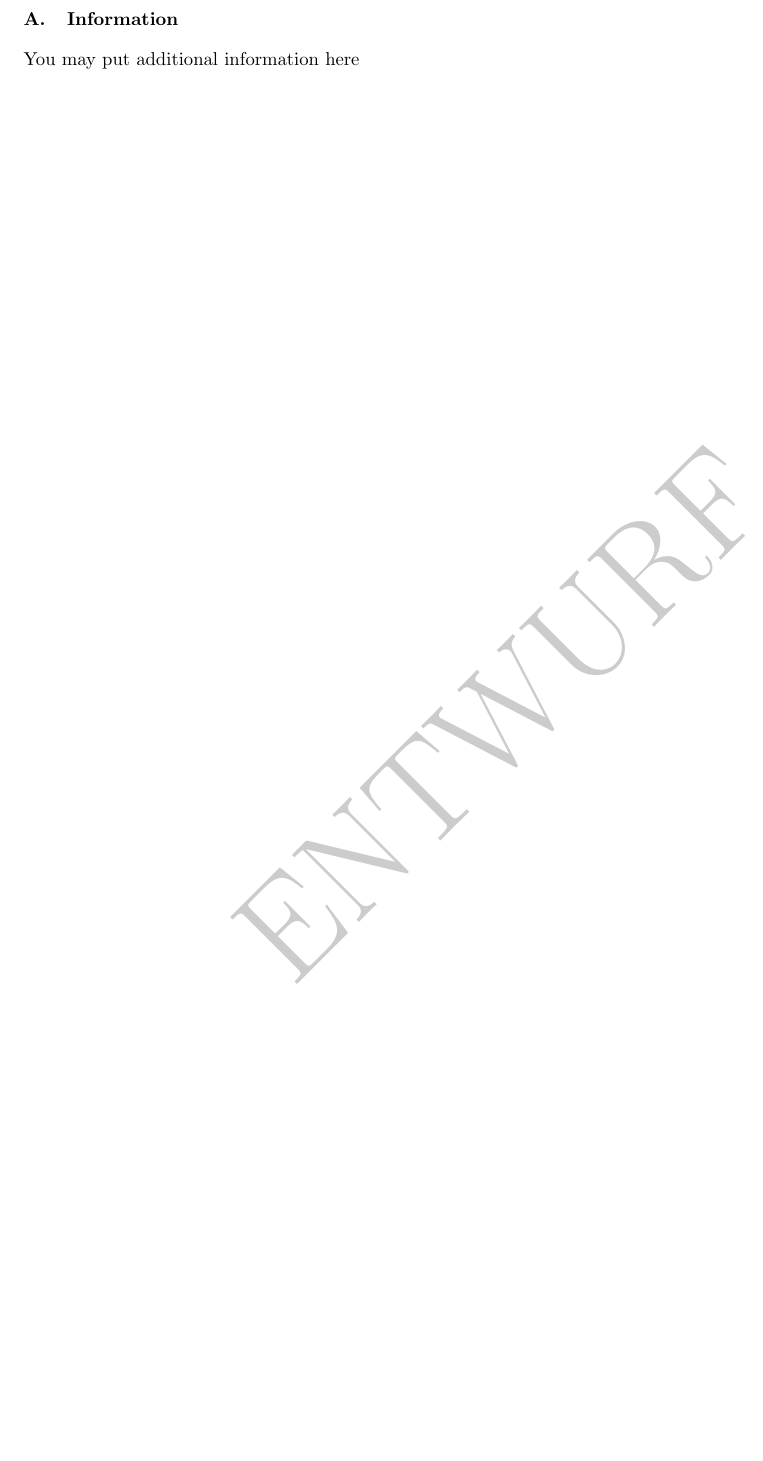
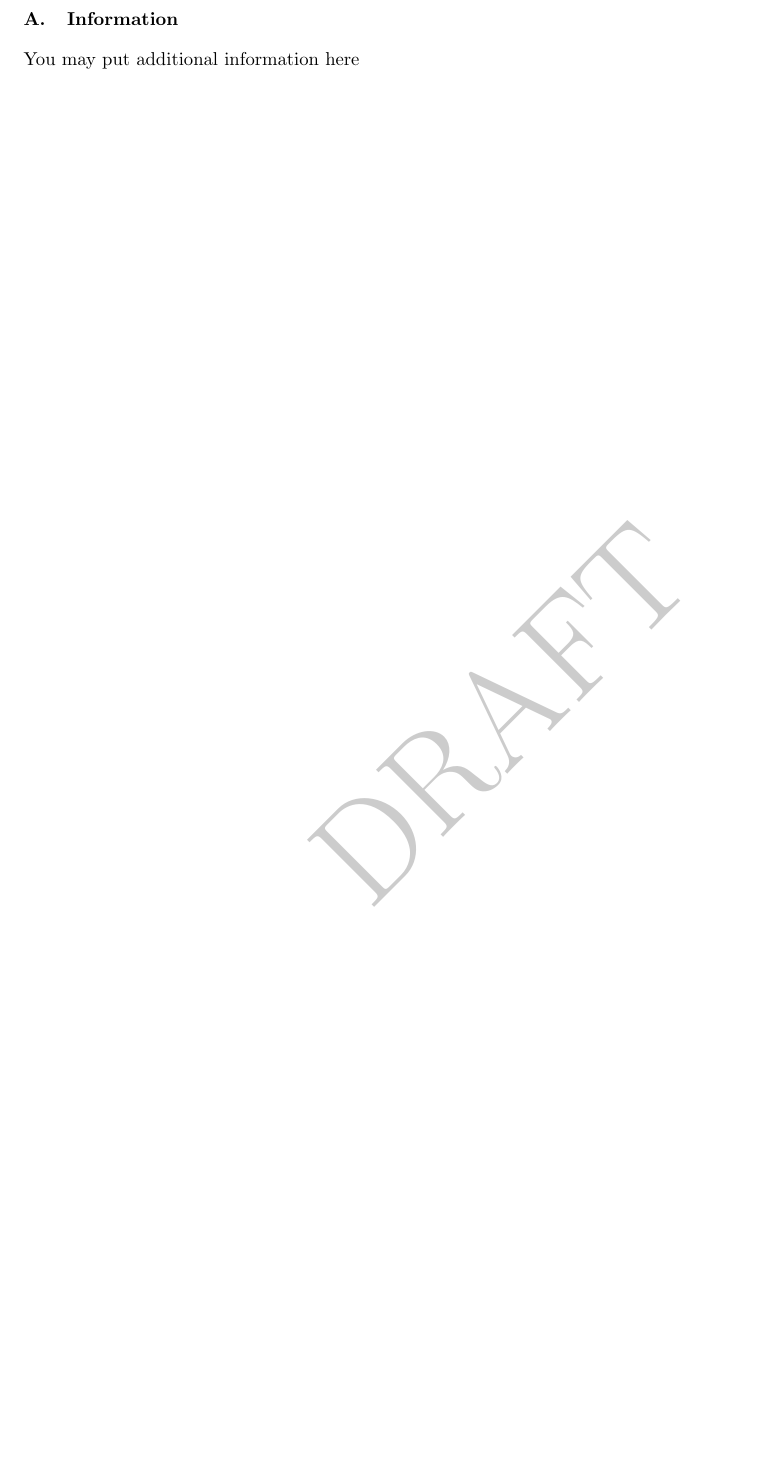
Before and after one commit to davidkowalk/latex_paper_template, a LaTeX paper (template/template.tex, which reads template/publication.sty): part of page 2 of 2, cut so that both start at the same text. Compiled offline with pdfLaTeX.

Commit message:
Draft Watermark disablable

```diff
--- a/template/publication.sty
+++ b/template/publication.sty
@@ -1,9 +1,11 @@
 %Remove before publication
+
+\newcommand{\isdraft}{
 \usepackage[hpos=0.5\paperwidth, % .98 to prevent bleed
             vpos=0.5\paperheight,
             angle=45,
             scale = 3,
-            text = ENTWURF]{draftwatermark}
+            text = DRAFT]{draftwatermark}}
 
 
 \usepackage{multicol}
--- a/template/template.tex
+++ b/template/template.tex
@@ -3,6 +3,9 @@
 \usepackage{publication}
 \usepackage[backend=biber]{biblatex}
 \addbibresource{references.bib}
+
+%Adds the draft watermark
+\isdraft
 
 % Title formatting
 \title{A Simple LaTeX Template for Scientific Articles}
```
Also changed, not shown: template/template.pdf.
